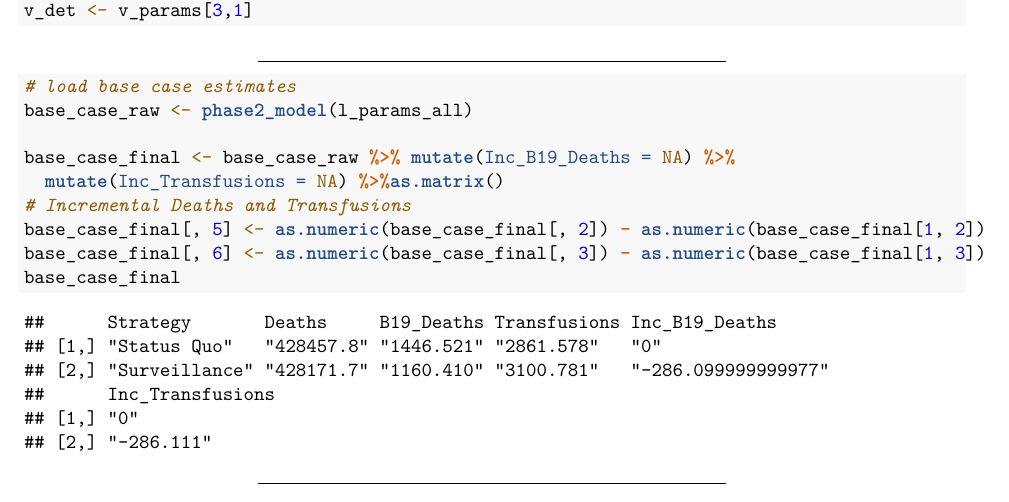
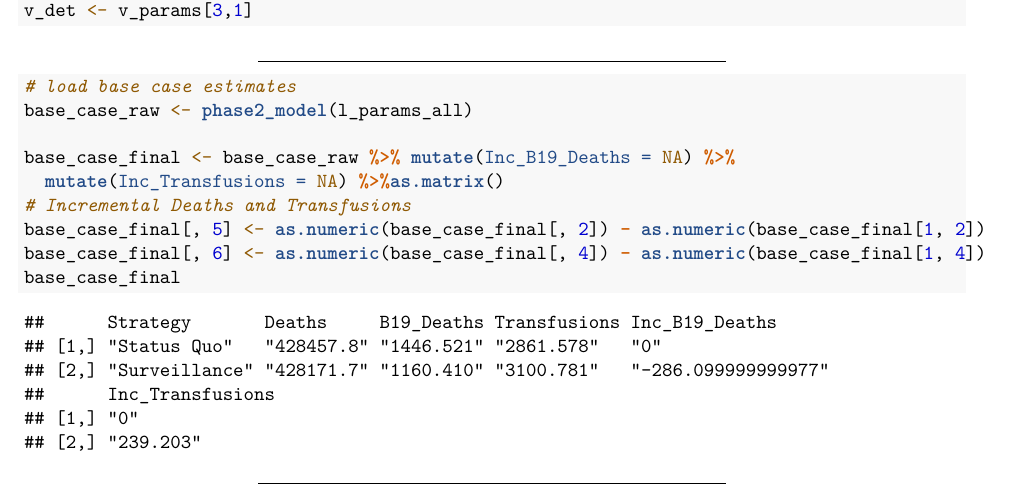
Before and after one commit to MADM-C/Scenario-Modeling-of-Human-Parvovirus-B19, an R Markdown document (R Tools/05_detection_model_analysis.Rmd): part of page 1 of 13, cut so that both start at the same text. Rendered offline with R 4.5, knitr and Pandoc, then LaTeX, with nearby package versions; some code elsewhere in the file could not run offline.

Commit message:
inc-transfusion bug fix

```diff
--- a/R Tools/05_detection_model_analysis.Rmd
+++ b/R Tools/05_detection_model_analysis.Rmd
@@ -54,7 +54,7 @@ base_case_final <- base_case_raw %>% mutate(Inc_B19_Deaths = NA) %>%
   mutate(Inc_Transfusions = NA) %>%as.matrix()
 # Incremental Deaths and Transfusions
 base_case_final[, 5] <- as.numeric(base_case_final[, 2]) - as.numeric(base_case_final[1, 2])
-base_case_final[, 6] <- as.numeric(base_case_final[, 3]) - as.numeric(base_case_final[1, 3])
+base_case_final[, 6] <- as.numeric(base_case_final[, 4]) - as.numeric(base_case_final[1, 4])
 base_case_final
 
 
```
